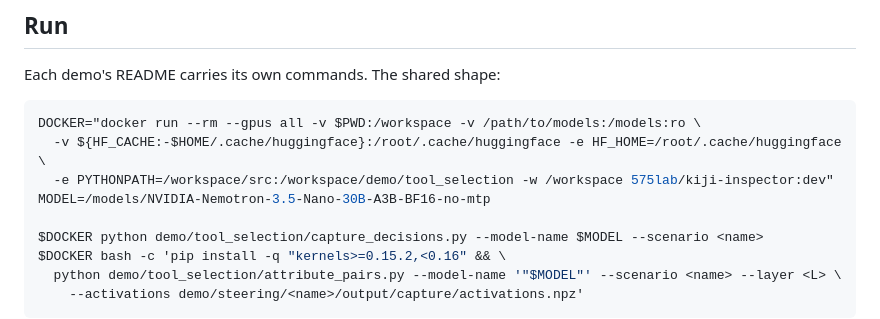
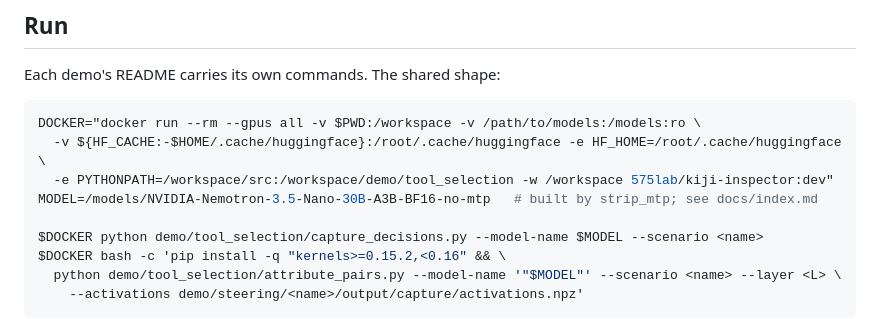
Before and after one commit to dataiku/kiji-inspector, a Markdown page: demo/steering/README.md, the part around the change. GitHub-like rendering.

```diff
--- a/demo/steering/README.md
+++ b/demo/steering/README.md
@@ -137,7 +137,7 @@ Each demo's README carries its own commands. The shared shape:
 DOCKER="docker run --rm --gpus all -v $PWD:/workspace -v /path/to/models:/models:ro \
   -v ${HF_CACHE:-$HOME/.cache/huggingface}:/root/.cache/huggingface -e HF_HOME=/root/.cache/huggingface \
   -e PYTHONPATH=/workspace/src:/workspace/demo/tool_selection -w /workspace 575lab/kiji-inspector:dev"
-MODEL=/models/NVIDIA-Nemotron-3.5-Nano-30B-A3B-BF16-no-mtp
+MODEL=/models/NVIDIA-Nemotron-3.5-Nano-30B-A3B-BF16-no-mtp   # built by strip_mtp; see docs/index.md
 
 $DOCKER python demo/tool_selection/capture_decisions.py --model-name $MODEL --scenario <name>
 $DOCKER bash -c 'pip install -q "kernels>=0.15.2,<0.16" && \
```
Also changed, not shown: README.md (+5 -0 lines), docs/index.md (+28 -0 lines).
